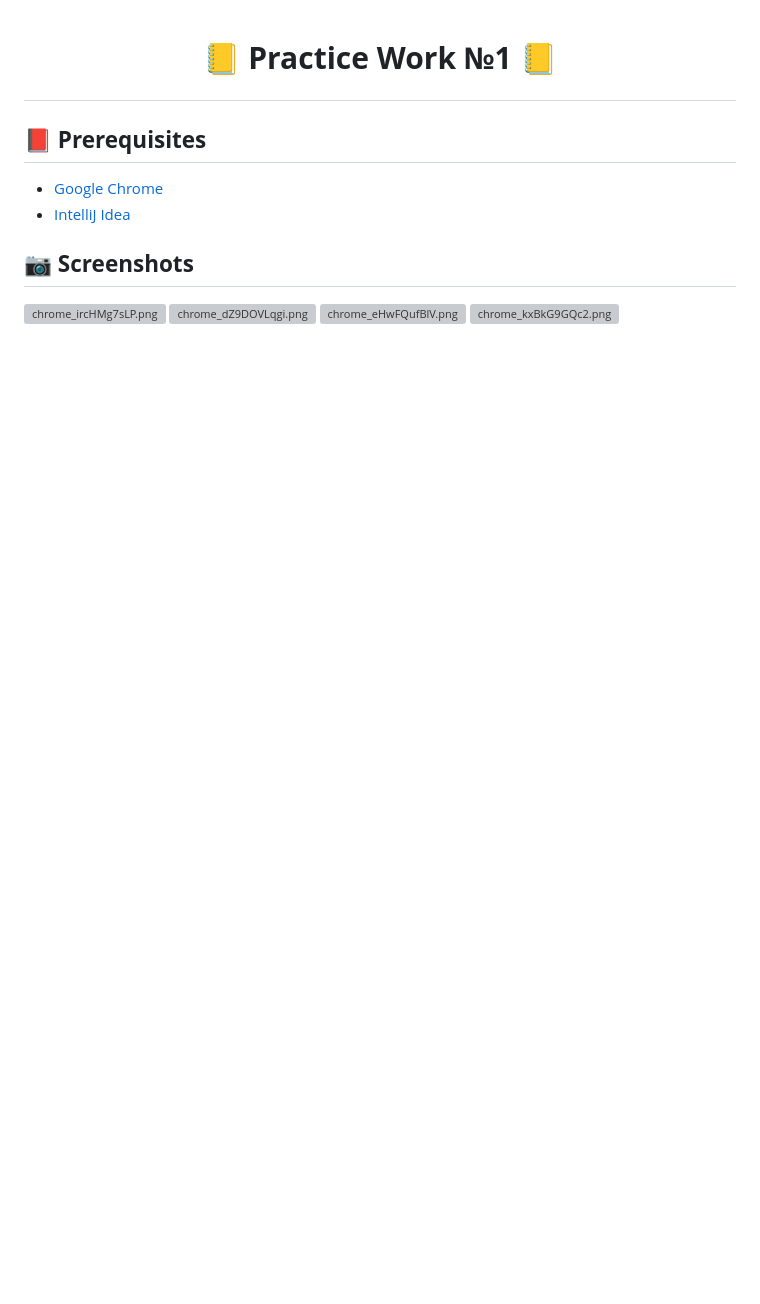
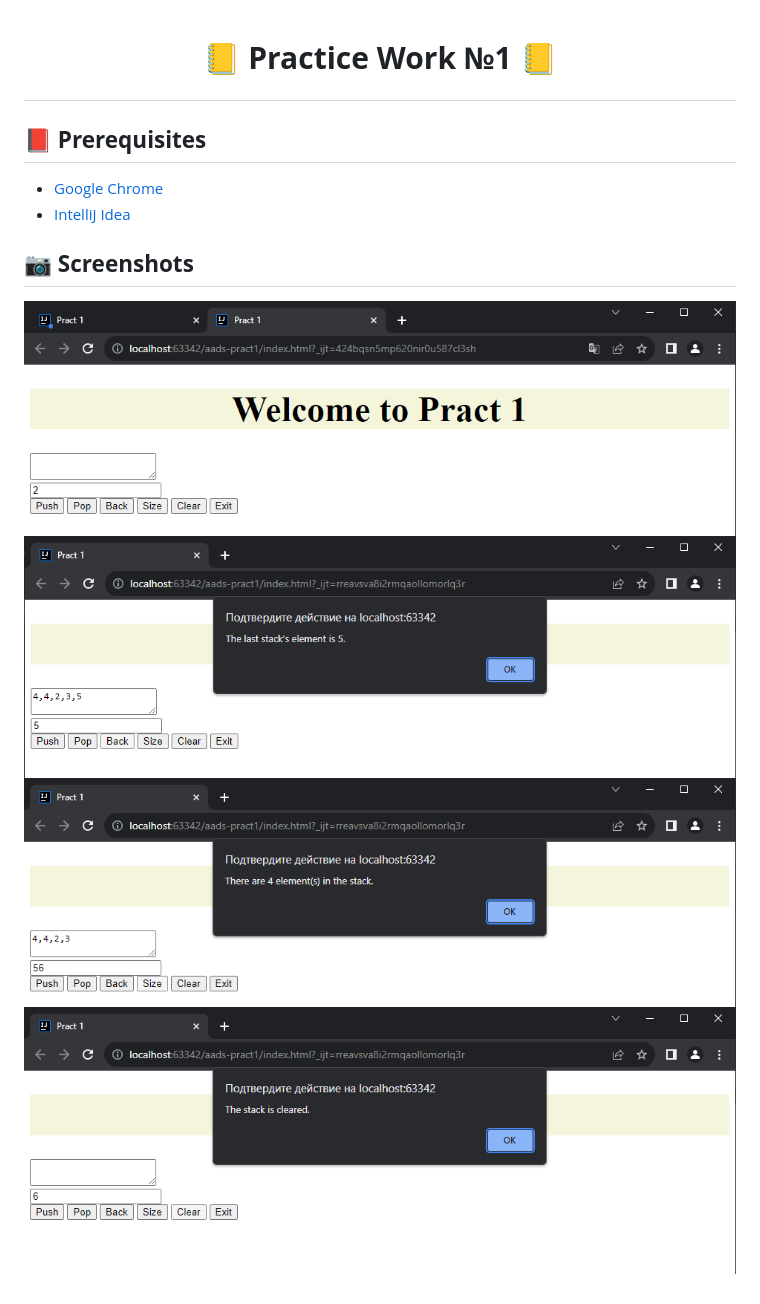
Before and after one commit to andrewchokh/aads-pract1, a Markdown page: README.md, the part around the change. Rendered like a GitHub page; pictures changed too: assets/images/chrome_dZ9DOVLqgi.png (added), assets/images/chrome_eHwFQufBlV.png (added), assets/images/chrome_ircHMg7sLP.png (added); blank space fills up the shorter version; grey boxes are pictures that could not be loaded.

Commit message:
Add images to README.md

```diff
--- a/README.md
+++ b/README.md
@@ -5,7 +5,7 @@
 - [IntelliJ Idea](https://www.jetbrains.com/idea/)
 
 ## 📷 **Screenshots**
-![chrome_ircHMg7sLP.png](..%2F..%2FDocuments%2FShareX%2FScreenshots%2F2023-10%2Fchrome_ircHMg7sLP.png)
-![chrome_dZ9DOVLqgi.png](..%2F..%2FDocuments%2FShareX%2FScreenshots%2F2023-10%2Fchrome_dZ9DOVLqgi.png)
-![chrome_eHwFQufBlV.png](..%2F..%2FDocuments%2FShareX%2FScreenshots%2F2023-10%2Fchrome_eHwFQufBlV.png)
-![chrome_kxBkG9GQc2.png](..%2F..%2FDocuments%2FShareX%2FScreenshots%2F2023-10%2Fchrome_kxBkG9GQc2.png)
+![chrome_ircHMg7sLP.png](assets/images/chrome_ircHMg7sLP.png)
+![chrome_dZ9DOVLqgi.png](assets/images/chrome_dZ9DOVLqgi.png)
+![chrome_eHwFQufBlV.png](assets/images/chrome_eHwFQufBlV.png)
+![chrome_kxBkG9GQc2.png](assets/images/chrome_kxBkG9GQc2.png)
```
